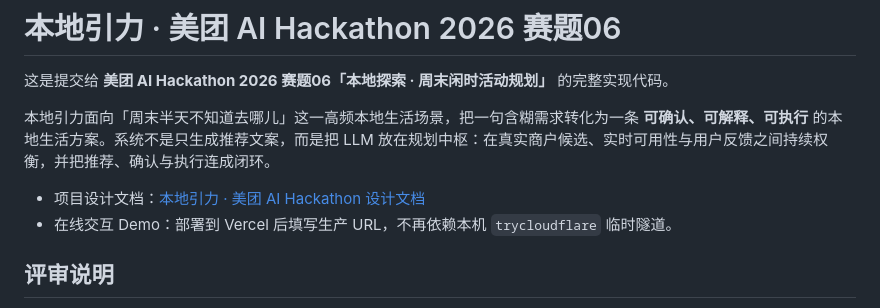
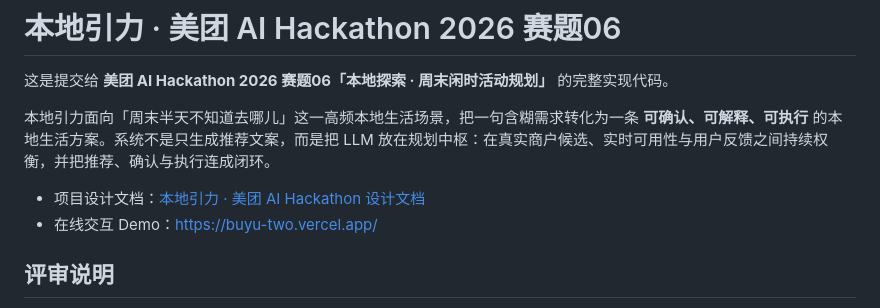
Before and after one commit to jxtse/buyu-meituan, a Markdown page: README.md, the part around the change. GitHub-like rendering.

Commit message:
Use public Vercel demo URL

```diff
--- a/README.md
+++ b/README.md
@@ -5,7 +5,7 @@
 本地引力面向「周末半天不知道去哪儿」这一高频本地生活场景，把一句含糊需求转化为一条 **可确认、可解释、可执行** 的本地生活方案。系统不是只生成推荐文案，而是把 LLM 放在规划中枢：在真实商户候选、实时可用性与用户反馈之间持续权衡，并把推荐、确认与执行连成闭环。
 
 - 项目设计文档：[本地引力 · 美团 AI Hackathon 设计文档](https://jxtse.github.io/projects/meituan-ai-hackathon/)
-- 在线交互 Demo：部署到 Vercel 后填写生产 URL，不再依赖本机 `trycloudflare` 临时隧道。
+- 在线交互 Demo：[https://buyu-two.vercel.app/](https://buyu-two.vercel.app/)
 
 ## 评审说明
 
```
